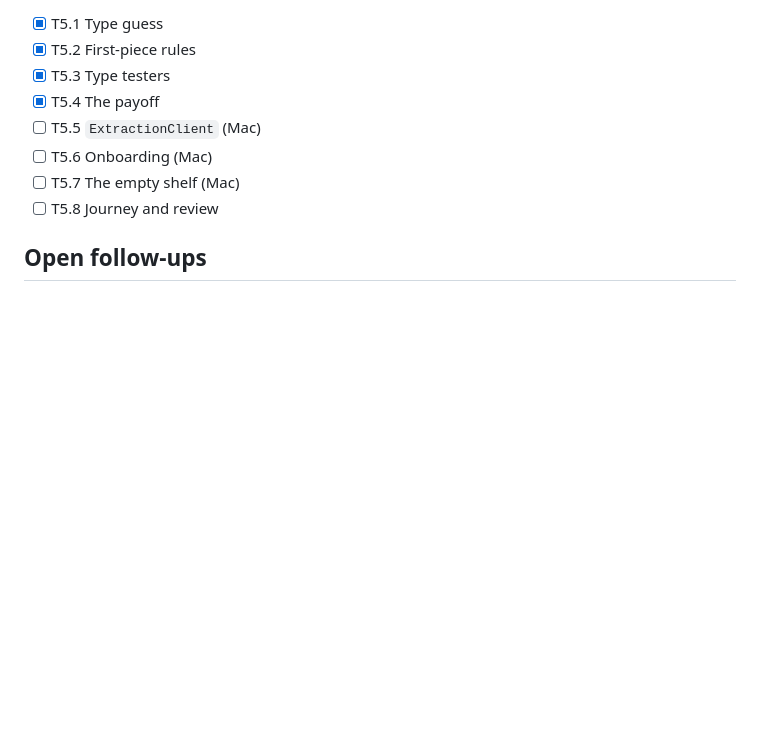
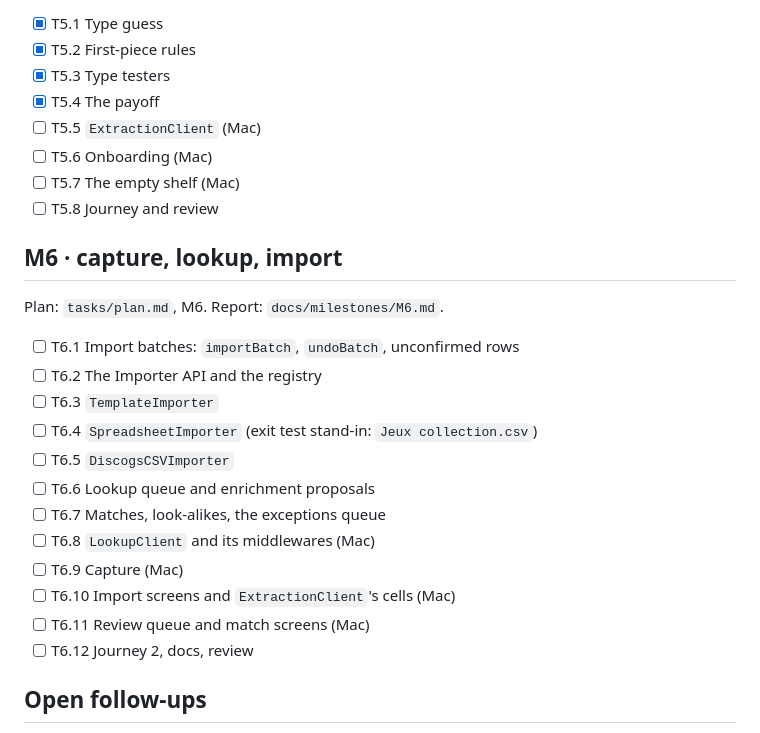
Before and after one commit to mackoj/tegola, a Markdown page: tasks/todo.md, the part around the change. GitHub-like rendering; blank space fills up the shorter version.

Commit message:
M6: the plan, split into its Linux and Mac halves

```diff
--- a/tasks/todo.md
+++ b/tasks/todo.md
@@ -73,6 +73,23 @@ Plan: `tasks/plan.md`, M5. Report: `docs/milestones/M5.md`.
 - [ ] T5.7 The empty shelf (Mac)
 - [ ] T5.8 Journey and review
 
+## M6 · capture, lookup, import
+
+Plan: `tasks/plan.md`, M6. Report: `docs/milestones/M6.md`.
+
+- [ ] T6.1 Import batches: `importBatch`, `undoBatch`, unconfirmed rows
+- [ ] T6.2 The Importer API and the registry
+- [ ] T6.3 `TemplateImporter`
+- [ ] T6.4 `SpreadsheetImporter` (exit test stand-in: `Jeux collection.csv`)
+- [ ] T6.5 `DiscogsCSVImporter`
+- [ ] T6.6 Lookup queue and enrichment proposals
+- [ ] T6.7 Matches, look-alikes, the exceptions queue
+- [ ] T6.8 `LookupClient` and its middlewares (Mac)
+- [ ] T6.9 Capture (Mac)
+- [ ] T6.10 Import screens and `ExtractionClient`'s cells (Mac)
+- [ ] T6.11 Review queue and match screens (Mac)
+- [ ] T6.12 Journey 2, docs, review
+
 ## Open follow-ups
 
 - Generate App Attest's `appattest-environment` entitlement with M6, when the lookup client first runs on a device.
```
Also changed, not shown: tasks/plan.md (+22 -3 lines).
